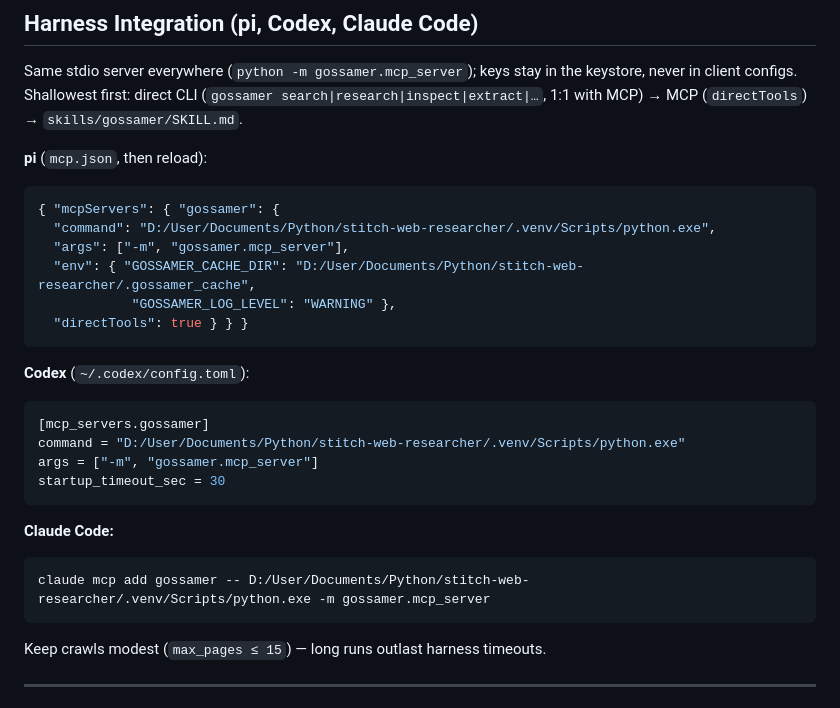
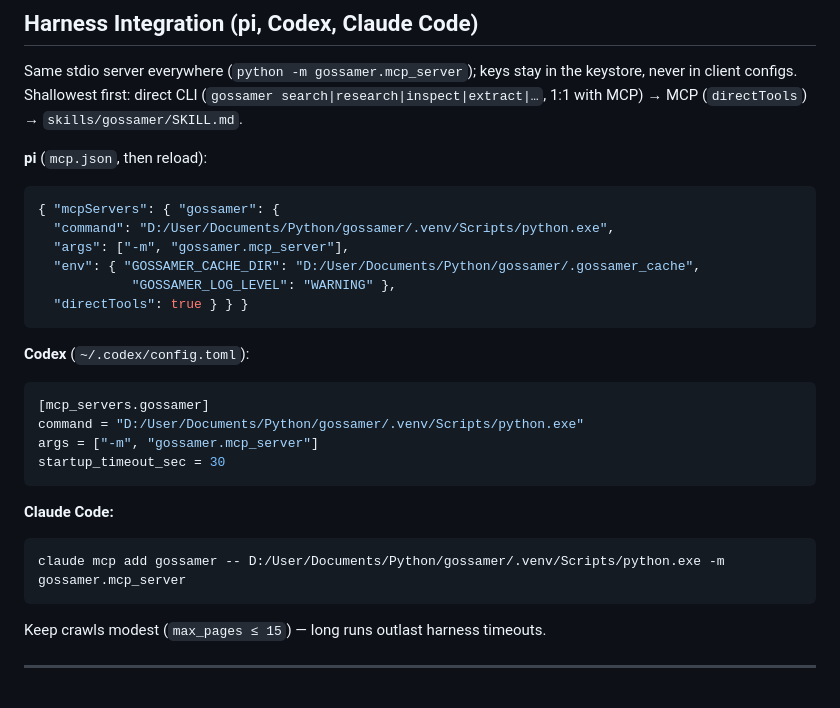
Before and after one commit to opticsWolf/gossamer, a Markdown page: README.md, the part around the change. GitHub-like rendering.

Commit message:
Docs: new directory path (stitch-web-researcher -> gossamer)
README harness paths follow the rename.

````diff
--- a/README.md
+++ b/README.md
@@ -160,9 +160,9 @@ in the keystore, never in client configs. Shallowest first: direct CLI
 
 ```json
 { "mcpServers": { "gossamer": {
-  "command": "D:/User/Documents/Python/stitch-web-researcher/.venv/Scripts/python.exe",
+  "command": "D:/User/Documents/Python/gossamer/.venv/Scripts/python.exe",
   "args": ["-m", "gossamer.mcp_server"],
-  "env": { "GOSSAMER_CACHE_DIR": "D:/User/Documents/Python/stitch-web-researcher/.gossamer_cache",
+  "env": { "GOSSAMER_CACHE_DIR": "D:/User/Documents/Python/gossamer/.gossamer_cache",
             "GOSSAMER_LOG_LEVEL": "WARNING" },
   "directTools": true } } }
 ```
@@ -171,7 +171,7 @@ in the keystore, never in client configs. Shallowest first: direct CLI
 
 ```toml
 [mcp_servers.gossamer]
-command = "D:/User/Documents/Python/stitch-web-researcher/.venv/Scripts/python.exe"
+command = "D:/User/Documents/Python/gossamer/.venv/Scripts/python.exe"
 args = ["-m", "gossamer.mcp_server"]
 startup_timeout_sec = 30
 ```
@@ -179,7 +179,7 @@ startup_timeout_sec = 30
 **Claude Code:**
 
 ```bash
-claude mcp add gossamer -- D:/User/Documents/Python/stitch-web-researcher/.venv/Scripts/python.exe -m gossamer.mcp_server
+claude mcp add gossamer -- D:/User/Documents/Python/gossamer/.venv/Scripts/python.exe -m gossamer.mcp_server
 ```
 
 Keep crawls modest (`max_pages ≤ 15`) — long runs outlast harness timeouts.
````
